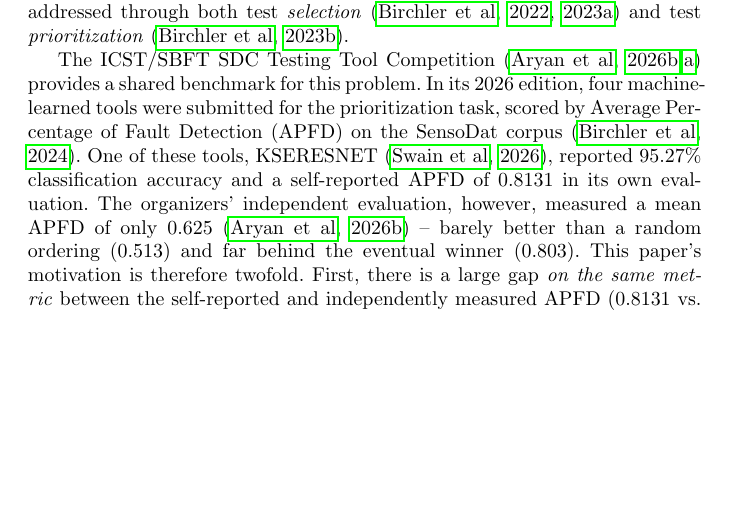
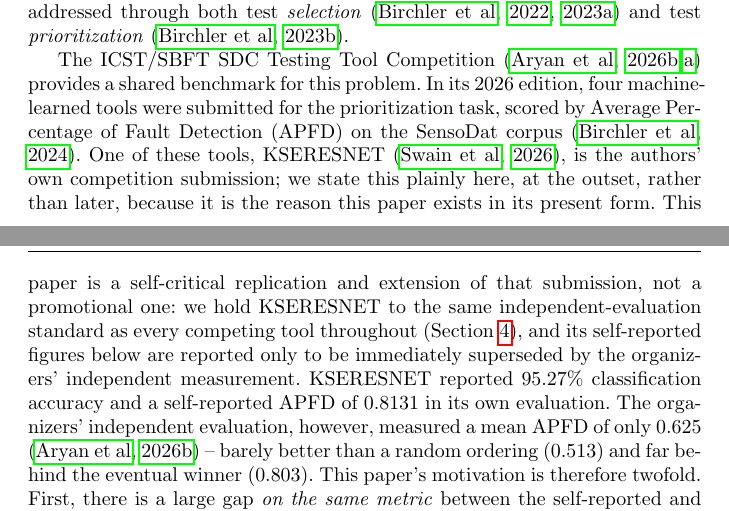
Before and after one commit to VishalKumarSwain/kseresnet-v2-artifact, a LaTeX paper (paper/main.tex): part of page 2 of 26 before the commit and two parts of pages 2 and 3 of 26 after it, the two joined at a grey line, cut so that both start at the same text, the shorter picture padded with empty space. Compiled offline with pdfLaTeX.

Commit message:
Foreground self-critical framing (own-tool COI disclosure) in abstract and intro instead of only Related Work

```diff
--- a/paper/main.tex
+++ b/paper/main.tex
@@ -104,7 +108,15 @@ The ICST/SBFT SDC Testing Tool Competition
 problem. In its 2026 edition, four machine-learned tools were submitted for
 the prioritization task, scored by Average Percentage of Fault Detection
 (APFD) on the SensoDat corpus \citep{birchler2024sensodat}. One of these
-tools, KSERESNET \citep{swain2026kseresnet}, reported 95.27\% classification
+tools, KSERESNET \citep{swain2026kseresnet}, is the authors' own
+competition submission; we state this plainly here, at the outset, rather
+than later, because it is the reason this paper exists in its present
+form. This paper is a self-critical replication and extension of that
+submission, not a promotional one: we hold KSERESNET to the same
+independent-evaluation standard as every competing tool throughout
+(Section~\ref{sec:methodology}), and its self-reported figures below are
+reported only to be immediately superseded by the organizers' independent
+measurement. KSERESNET reported 95.27\% classification
 accuracy and a self-reported APFD of 0.8131 in its own evaluation. The
 organizers' independent evaluation, however, measured a mean APFD of only
 0.625 \citep{aryan2026icst} -- barely better than a random ordering (0.513)
```
Also changed, not shown: paper/main.tex (6 more changed lines).
